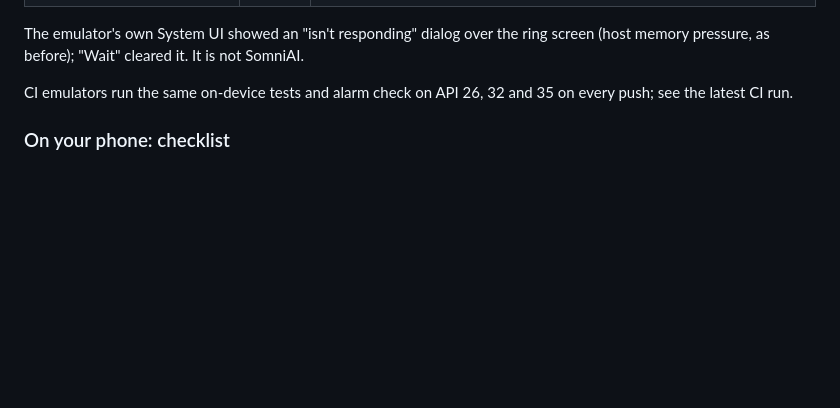
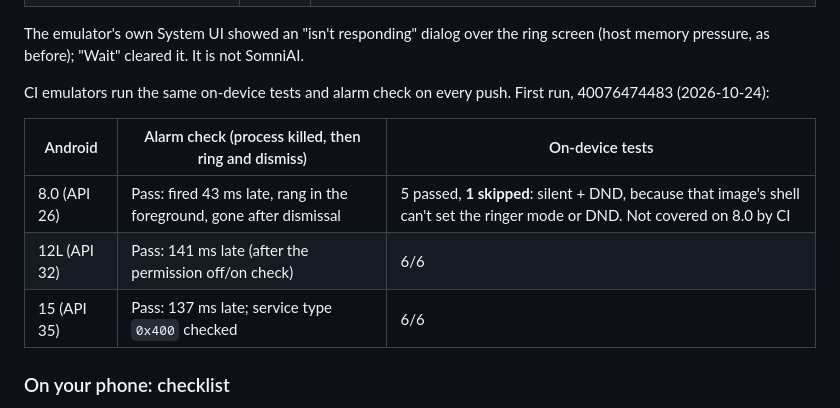
Before and after one commit to AyutheCoder/SomniAI--Smart-Automated-Alarm, a Markdown page: DEVICE_TESTS.md, the part around the change. Drawn GitHub-style; blank space fills up the shorter version.

Commit message:
DEVICE_TESTS: CI results for 2.3 on API 26, 32 and 35

```diff
--- a/DEVICE_TESTS.md
+++ b/DEVICE_TESTS.md
@@ -69,8 +69,14 @@ Emulator: Medium Phone AVD, Android 17 (API 37), 2026-10-24, emulator audio on.
 The emulator's own System UI showed an "isn't responding" dialog over the ring
 screen (host memory pressure, as before); "Wait" cleared it. It is not SomniAI.
 
-CI emulators run the same on-device tests and alarm check on API 26, 32 and 35
-on every push; see the latest CI run.
+CI emulators run the same on-device tests and alarm check on every push. First
+run, 40076474483 (2026-10-24):
+
+| Android | Alarm check (process killed, then ring and dismiss) | On-device tests |
+| --- | --- | --- |
+| 8.0 (API 26) | Pass: fired 43 ms late, rang in the foreground, gone after dismissal | 5 passed, **1 skipped**: silent + DND, because that image's shell can't set the ringer mode or DND. Not covered on 8.0 by CI |
+| 12L (API 32) | Pass: 141 ms late (after the permission off/on check) | 6/6 |
+| 15 (API 35) | Pass: 137 ms late; service type `0x400` checked | 6/6 |
 
 ### On your phone: checklist
 
```
